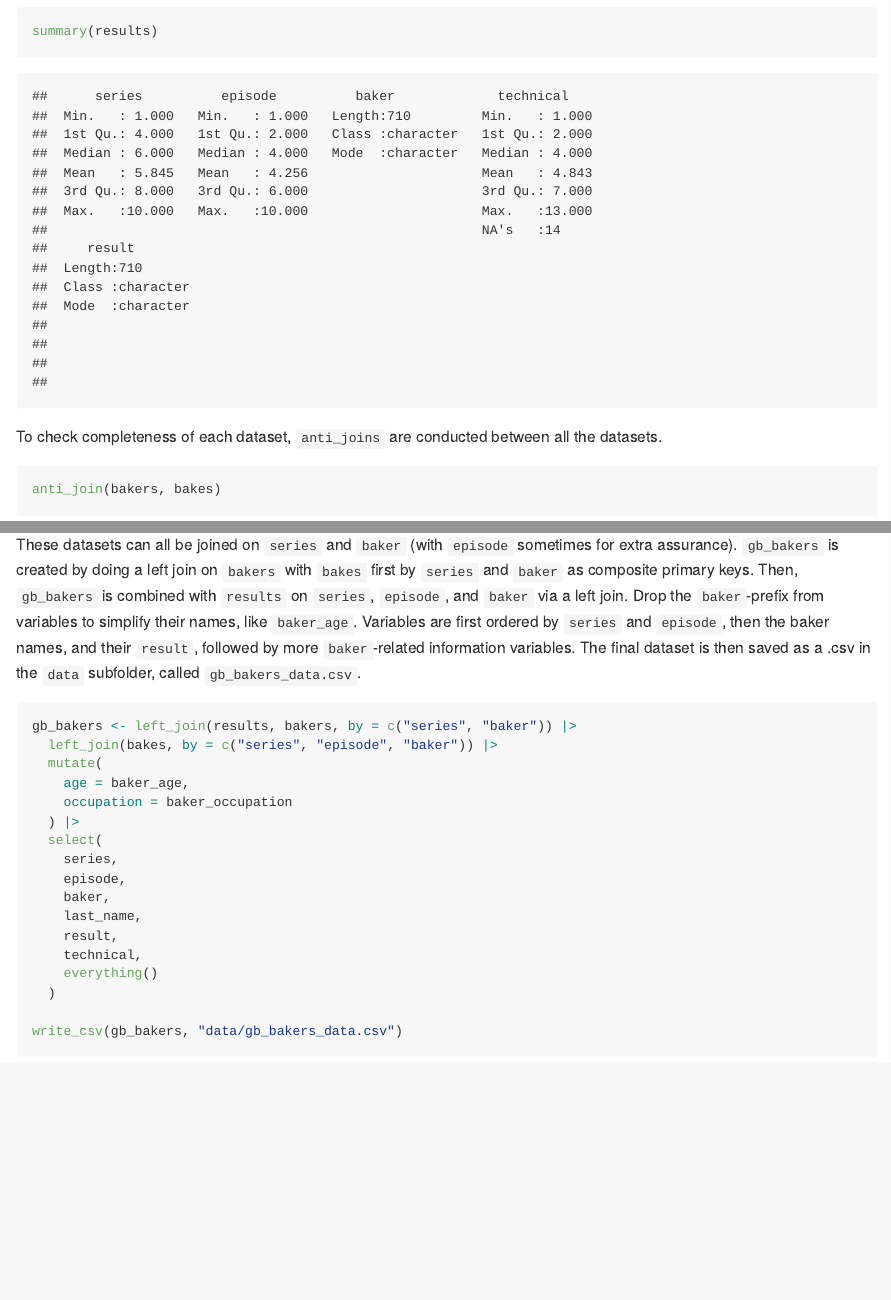
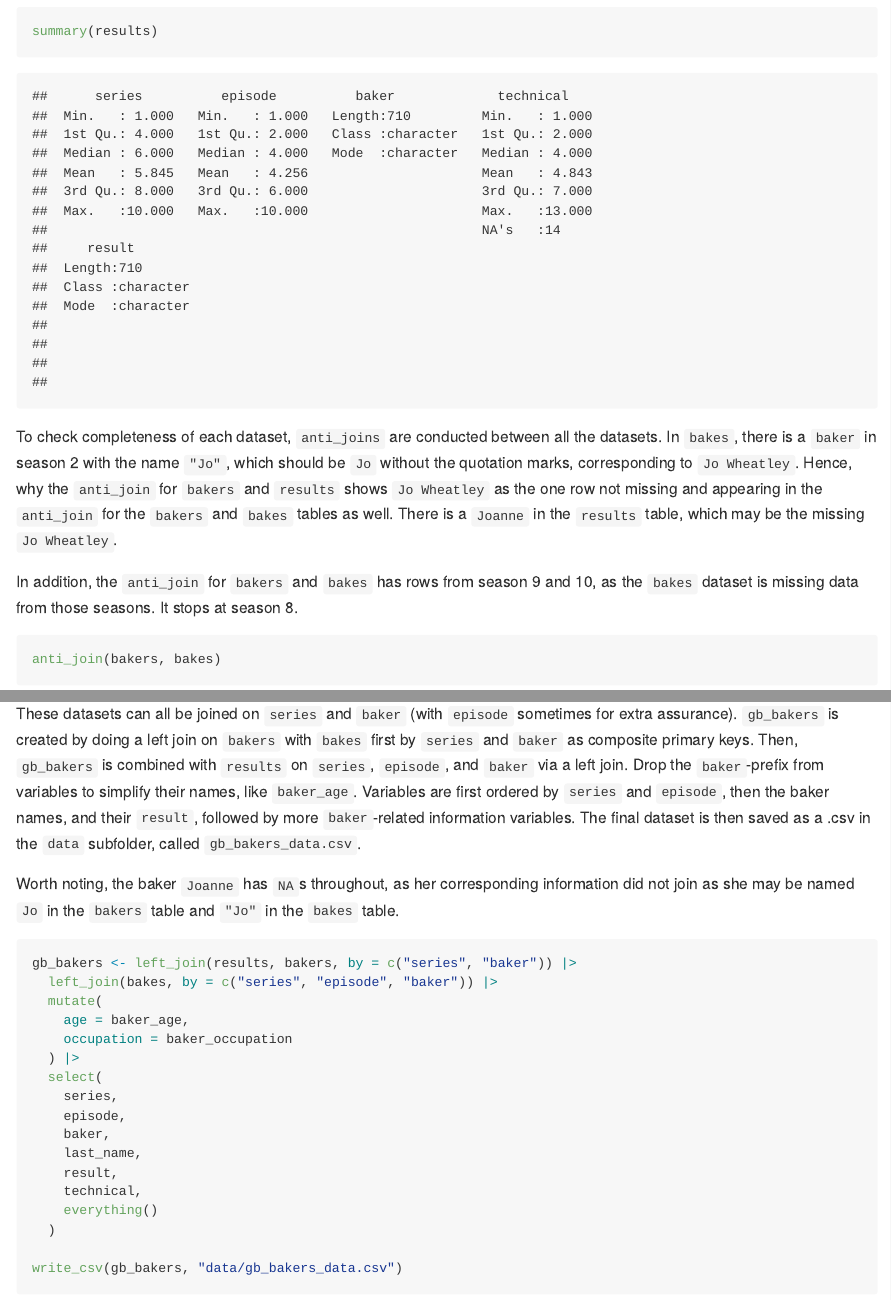
Before and after one commit to tcheouj/p8105_hw2_jt3466, an R Markdown document (p8105_hw2_jt3466.Rmd): the page in a window 1100 px wide, from 6240 px down, and a second part further down, joined at a grey line. The pictures show the output file p8105_hw2_jt3466.md that the author committed with the source, drawn offline in the style of GitHub; long lines of code are wrapped.

Commit message:
Added comments on anti_join and data completedness

````diff
--- a/p8105_hw2_jt3466.Rmd
+++ b/p8105_hw2_jt3466.Rmd
@@ -139,7 +139,9 @@ summary(bakes)
 summary(results)
 
 ```
-To check completeness of each dataset, `anti_joins` are conducted between all the datasets.
+To check completeness of each dataset, `anti_joins` are conducted between all the datasets. In `bakes`, there is a `baker` in season 2 with the name `"Jo"`, which should be `Jo` without the quotation marks, corresponding to `Jo Wheatley`. Hence, why the `anti_join` for `bakers` and `results` shows `Jo Wheatley` as the one row not missing and appearing in the `anti_join` for the `bakers` and `bakes` tables as well. There is a `Joanne` in the `results` table, which may be the missing `Jo Wheatley`.
+
+In addition, the `anti_join` for `bakers` and `bakes` has rows from season 9 and 10, as the `bakes` dataset is missing data from those seasons. It stops at season 8.
 
 ```{r check_completeness}
 anti_join(bakers, bakes)
@@ -147,6 +149,8 @@ anti_join(bakes, results)
 anti_join(bakers, results)
 ```
 These datasets can all be joined on `series` and `baker` (with `episode` sometimes for extra assurance). `gb_bakers` is created by doing a left join on `bakers` with `bakes` first by `series` and `baker` as composite primary keys. Then, `gb_bakers` is combined with `results` on `series`, `episode`, and `baker` via a left join. Drop the `baker`-prefix from variables to simplify their names, like `baker_age`. Variables are first ordered by `series` and `episode`, then the baker names, and their `result`, followed by more `baker`-related information variables. The final dataset is then saved as a .csv in the `data` subfolder, called `gb_bakers_data.csv`.
+
+Worth noting, the baker `Joanne` has `NA`s throughout, as her corresponding information did not join as she may be named `Jo` in the `bakers` table and `"Jo"` in the `bakes` table.
 
 ```{r joins}
 gb_bakers <- left_join(results, bakers, by = c("series", "baker")) |>
````
Also changed, not shown: p8105_hw2_jt3466.md.
